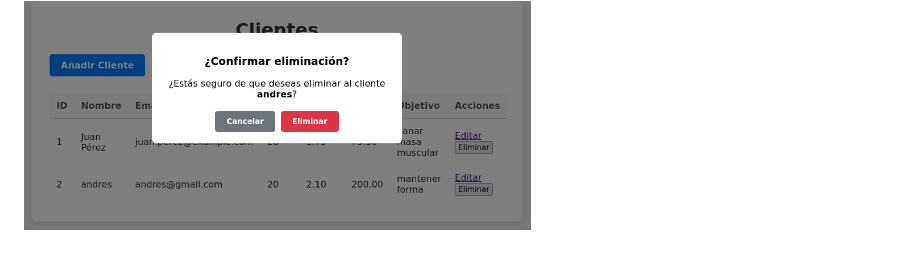
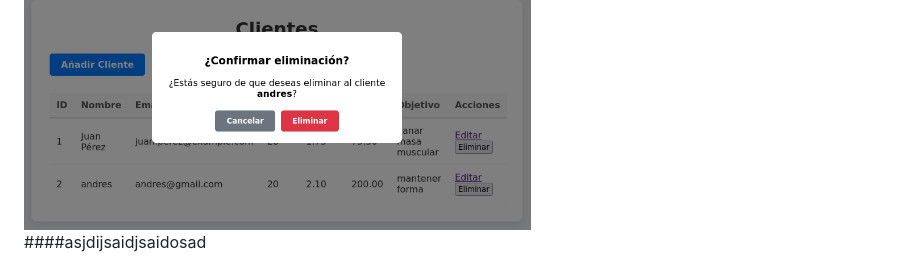
Before and after one commit to FelipeKlinger/g-fitrail, a Markdown page: README.md, the part around the change. GitHub-like rendering.

Commit message:
IGNORAR - PRUEBA

```diff
--- a/README.md
+++ b/README.md
@@ -118,3 +118,5 @@ Si se confirma, se envía un formulario con el método DELETE que ejecuta `$clie
 
 ### Modal de confirmación para eliminar
 <img src="public/images/crud/Eliminar.png" height="230px">
+
+####asjdijsaidjsaidosad
```
